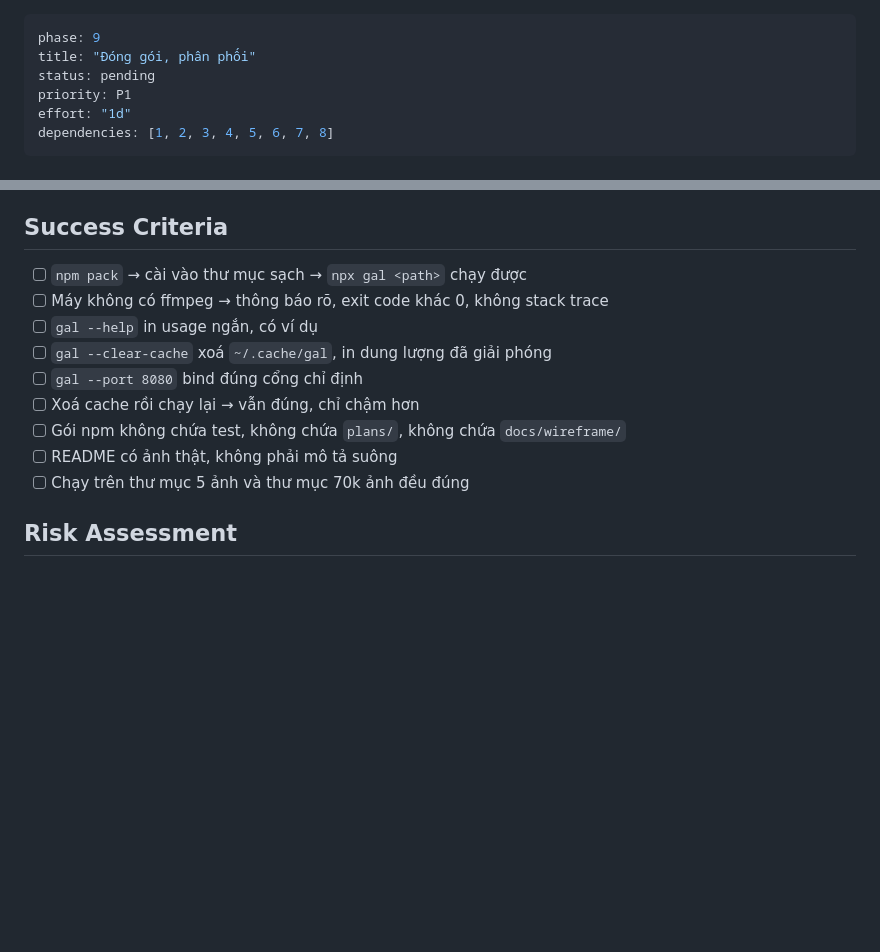
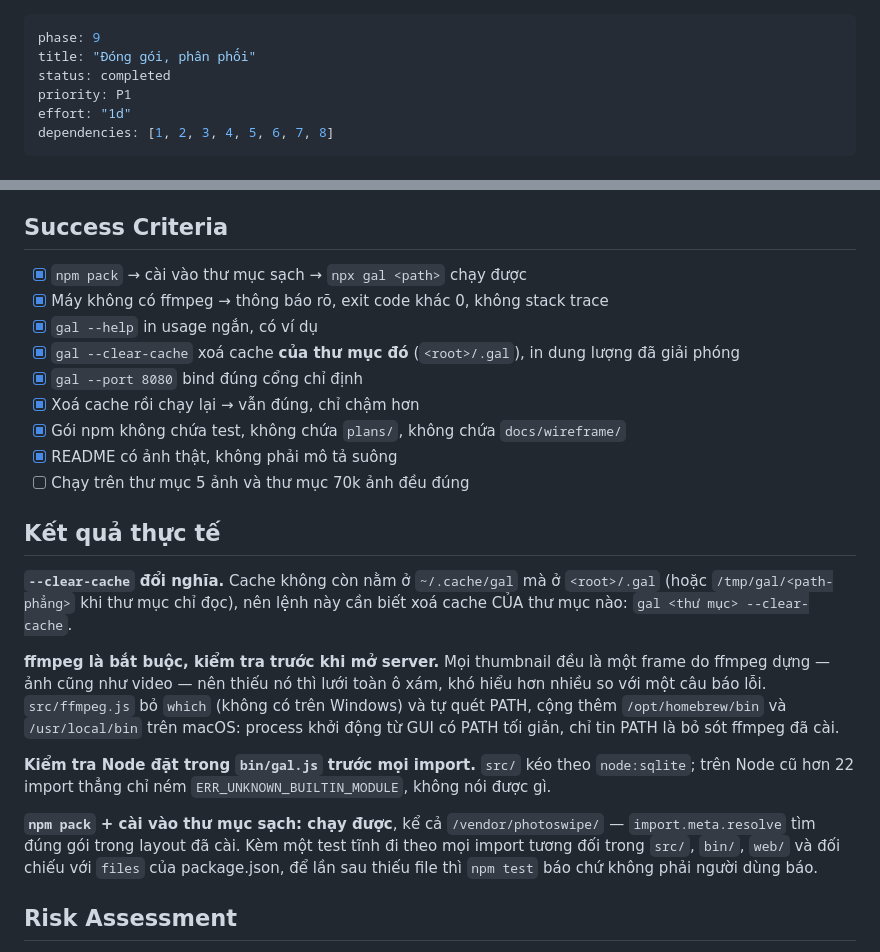
Before and after one commit to luuhoangnam/gal, a Markdown page: plans/260814-1745-gal-media-gallery-v1/phase-09-packaging-and-distribution.md, 2 parts joined by grey strips. GitHub-like rendering; blank space fills up the shorter version.

Commit message:
chore(plans): Phase 9 hoàn thành

```diff
--- a/plans/260814-1745-gal-media-gallery-v1/phase-09-packaging-and-distribution.md
+++ b/plans/260814-1745-gal-media-gallery-v1/phase-09-packaging-and-distribution.md
@@ -1,7 +1,7 @@
 ---
 phase: 9
 title: "Đóng gói, phân phối"
-status: pending
+status: completed
 priority: P1
 effort: "1d"
 dependencies: [1, 2, 3, 4, 5, 6, 7, 8]
@@ -90,15 +90,35 @@ repo chưa có remote, và số đo perf trên CI runner không đáng tin cho t
 
 ## Success Criteria
 
-- [ ] `npm pack` → cài vào thư mục sạch → `npx gal <path>` chạy được
-- [ ] Máy không có ffmpeg → thông báo rõ, exit code khác 0, không stack trace
-- [ ] `gal --help` in usage ngắn, có ví dụ
-- [ ] `gal --clear-cache` xoá `~/.cache/gal`, in dung lượng đã giải phóng
-- [ ] `gal --port 8080` bind đúng cổng chỉ định
-- [ ] Xoá cache rồi chạy lại → vẫn đúng, chỉ chậm hơn
-- [ ] Gói npm không chứa test, không chứa `plans/`, không chứa `docs/wireframe/`
-- [ ] README có ảnh thật, không phải mô tả suông
+- [x] `npm pack` → cài vào thư mục sạch → `npx gal <path>` chạy được
+- [x] Máy không có ffmpeg → thông báo rõ, exit code khác 0, không stack trace
+- [x] `gal --help` in usage ngắn, có ví dụ
+- [x] `gal --clear-cache` xoá cache **của thư mục đó** (`<root>/.gal`), in dung lượng đã giải phóng
+- [x] `gal --port 8080` bind đúng cổng chỉ định
+- [x] Xoá cache rồi chạy lại → vẫn đúng, chỉ chậm hơn
+- [x] Gói npm không chứa test, không chứa `plans/`, không chứa `docs/wireframe/`
+- [x] README có ảnh thật, không phải mô tả suông
 - [ ] Chạy trên thư mục 5 ảnh và thư mục 70k ảnh đều đúng
+
+## Kết quả thực tế
+
+**`--clear-cache` đổi nghĩa.** Cache không còn nằm ở `~/.cache/gal` mà ở `<root>/.gal`
+(hoặc `/tmp/gal/<path-phẳng>` khi thư mục chỉ đọc), nên lệnh này cần biết xoá cache CỦA
+thư mục nào: `gal <thư mục> --clear-cache`.
+
+**ffmpeg là bắt buộc, kiểm tra trước khi mở server.** Mọi thumbnail đều là một frame do
+ffmpeg dựng — ảnh cũng như video — nên thiếu nó thì lưới toàn ô xám, khó hiểu hơn nhiều
+so với một câu báo lỗi. `src/ffmpeg.js` bỏ `which` (không có trên Windows) và tự quét
+PATH, cộng thêm `/opt/homebrew/bin` và `/usr/local/bin` trên macOS: process khởi động từ
+GUI có PATH tối giản, chỉ tin PATH là bỏ sót ffmpeg đã cài.
+
+**Kiểm tra Node đặt trong `bin/gal.js` trước mọi import.** `src/` kéo theo `node:sqlite`;
+trên Node cũ hơn 22 import thẳng chỉ ném `ERR_UNKNOWN_BUILTIN_MODULE`, không nói được gì.
+
+**`npm pack` + cài vào thư mục sạch: chạy được**, kể cả `/vendor/photoswipe/` —
+`import.meta.resolve` tìm đúng gói trong layout đã cài. Kèm một test tĩnh đi theo mọi
+import tương đối trong `src/`, `bin/`, `web/` và đối chiếu với `files` của package.json,
+để lần sau thiếu file thì `npm test` báo chứ không phải người dùng báo.
 
 ## Risk Assessment
 
```
Also changed, not shown: plans/260814-1745-gal-media-gallery-v1/plan.md (+2 -2 lines).
